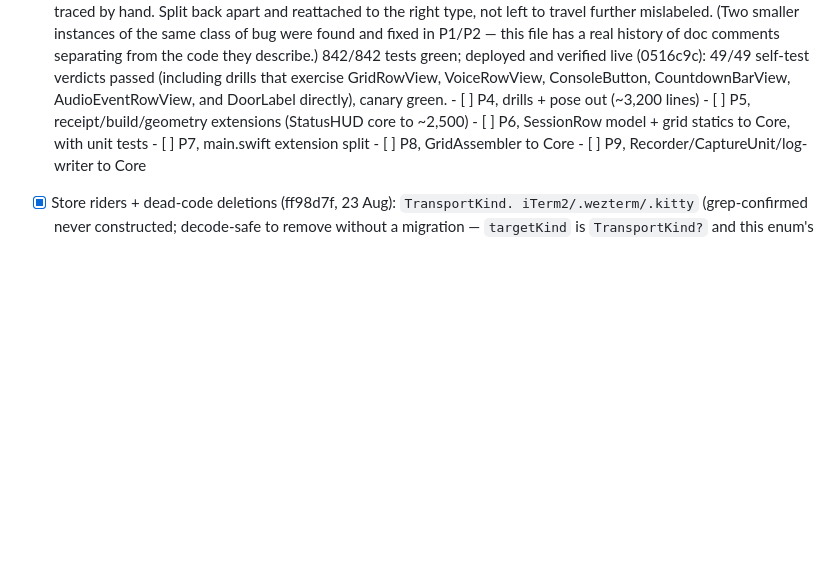
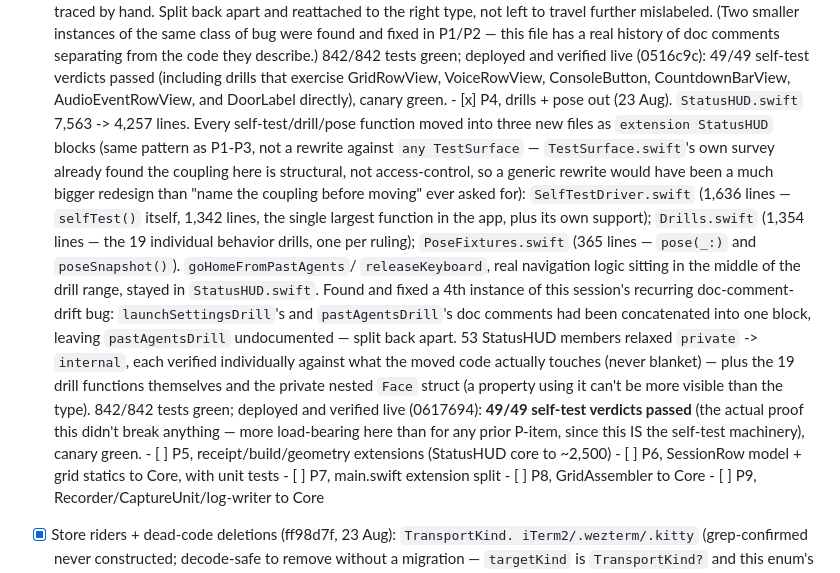
Before and after one commit to robertnowell/tranquility-base, a Markdown page: docs/architecture-program.md, the part around the change. Drawn GitHub-style; blank space fills up the shorter version.

Commit message:
architecture-program.md: record P4's live deploy verification
0617694 deployed and verified: 49/49 self-test verdicts passed --
the actual proof P4 didn't break the self-test machinery it moved,
more load-bearing here than for any prior P-item -- canary green.

Claude-Session: https://claude.ai/code/session_014f6n7AqcJu22EwZvp2Hkwi

```diff
--- a/docs/architecture-program.md
+++ b/docs/architecture-program.md
@@ -787,7 +787,33 @@ com.robertnowell.voice-dispatch (TCC).
         self-test verdicts passed (including drills that exercise
         GridRowView, VoiceRowView, ConsoleButton, CountdownBarView,
         AudioEventRowView, and DoorLabel directly), canary green.
-      - [ ] P4, drills + pose out (~3,200 lines)
+      - [x] P4, drills + pose out (23 Aug). `StatusHUD.swift` 7,563 -> 4,257
+        lines. Every self-test/drill/pose function moved into three new
+        files as `extension StatusHUD` blocks (same pattern as P1-P3, not
+        a rewrite against `any TestSurface` — `TestSurface.swift`'s own
+        survey already found the coupling here is structural, not
+        access-control, so a generic rewrite would have been a much
+        bigger redesign than "name the coupling before moving" ever
+        asked for): `SelfTestDriver.swift` (1,636 lines — `selfTest()`
+        itself, 1,342 lines, the single largest function in the app, plus
+        its own support); `Drills.swift` (1,354 lines — the 19 individual
+        behavior drills, one per ruling); `PoseFixtures.swift` (365
+        lines — `pose(_:)` and `poseSnapshot()`). `goHomeFromPastAgents`/
+        `releaseKeyboard`, real navigation logic sitting in the middle of
+        the drill range, stayed in `StatusHUD.swift`.
+        Found and fixed a 4th instance of this session's recurring
+        doc-comment-drift bug: `launchSettingsDrill`'s and
+        `pastAgentsDrill`'s doc comments had been concatenated into one
+        block, leaving `pastAgentsDrill` undocumented — split back apart.
+        53 StatusHUD members relaxed `private` -> `internal`, each
+        verified individually against what the moved code actually
+        touches (never blanket) — plus the 19 drill functions themselves
+        and the private nested `Face` struct (a property using it can't
+        be more visible than the type). 842/842 tests green; deployed and
+        verified live (0617694): **49/49 self-test verdicts passed**
+        (the actual proof this didn't break anything — more load-bearing
+        here than for any prior P-item, since this IS the self-test
+        machinery), canary green.
       - [ ] P5, receipt/build/geometry extensions (StatusHUD core to ~2,500)
       - [ ] P6, SessionRow model + grid statics to Core, with unit tests
       - [ ] P7, main.swift extension split
```
